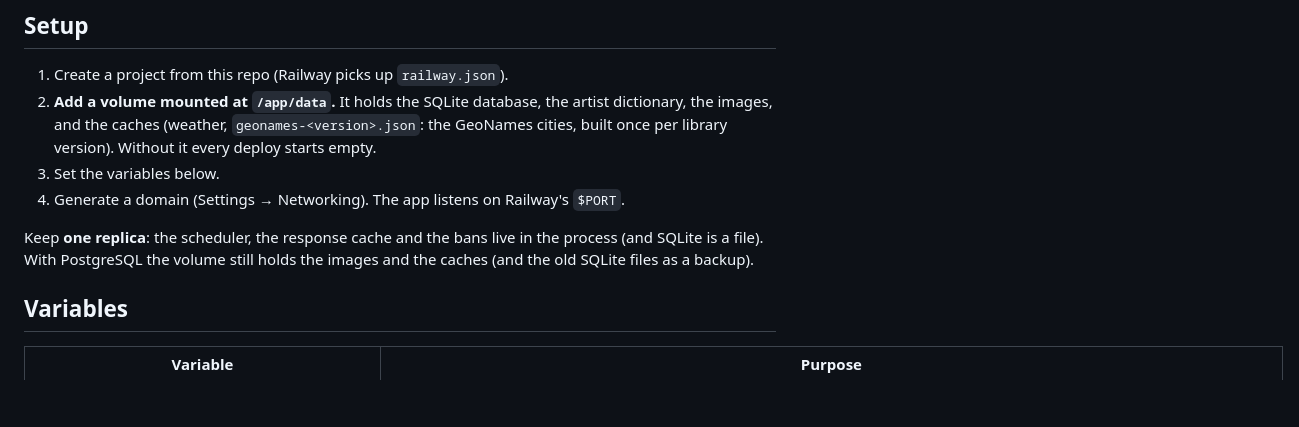
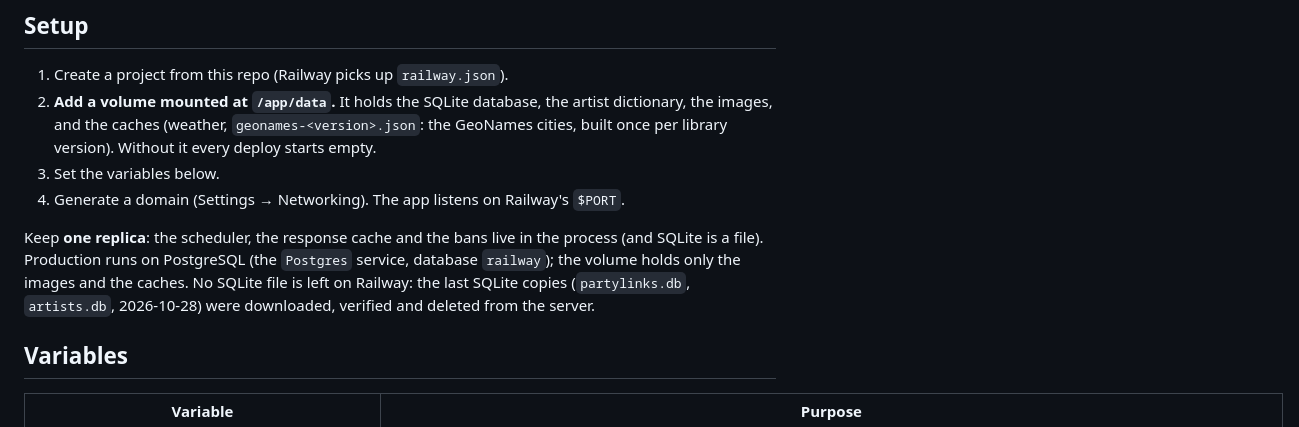
Before and after one commit to yanivlevydfs/PartyLinks, a Markdown page: docs/deployment.md, the part around the change. Drawn GitHub-style; blank space fills up the shorter version.

Commit message:
Docs: production on PostgreSQL, SQLite files removed from Railway
Co-Authored-By: Claude Opus 5.5 <noreply@anthropic.com>

```diff
--- a/docs/deployment.md
+++ b/docs/deployment.md
@@ -32,7 +32,9 @@ The repo ships two files Railway uses:
 4. Generate a domain (Settings → Networking). The app listens on Railway's `$PORT`.
 
 Keep **one replica**: the scheduler, the response cache and the bans live in the process (and SQLite
-is a file). With PostgreSQL the volume still holds the images and the caches (and the old SQLite files as a backup).
+is a file). Production runs on PostgreSQL (the `Postgres` service, database `railway`); the volume holds only the
+images and the caches. No SQLite file is left on Railway: the last SQLite copies (`partylinks.db`,
+`artists.db`, 2026-10-28) were downloaded, verified and deleted from the server.
 
 ## Variables
 
```
Also changed, not shown: docs/postgres-migration.md (+5 -0 lines).
